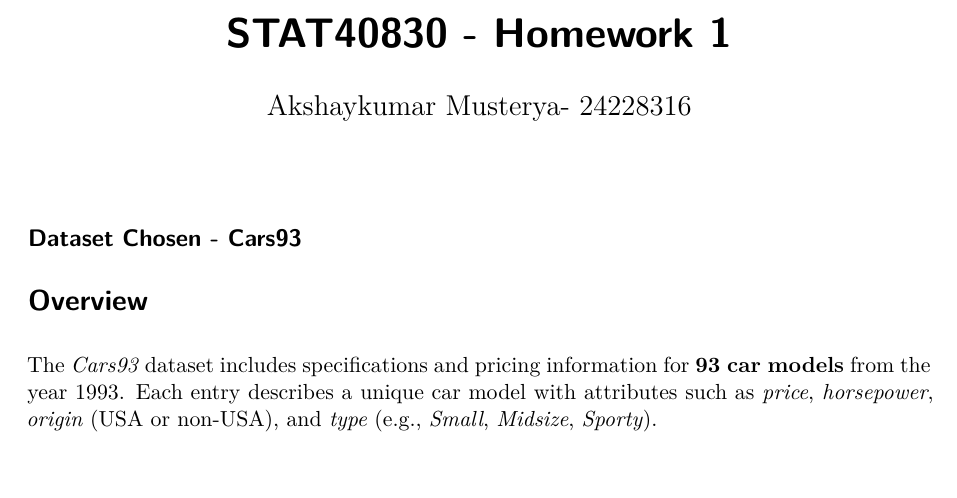
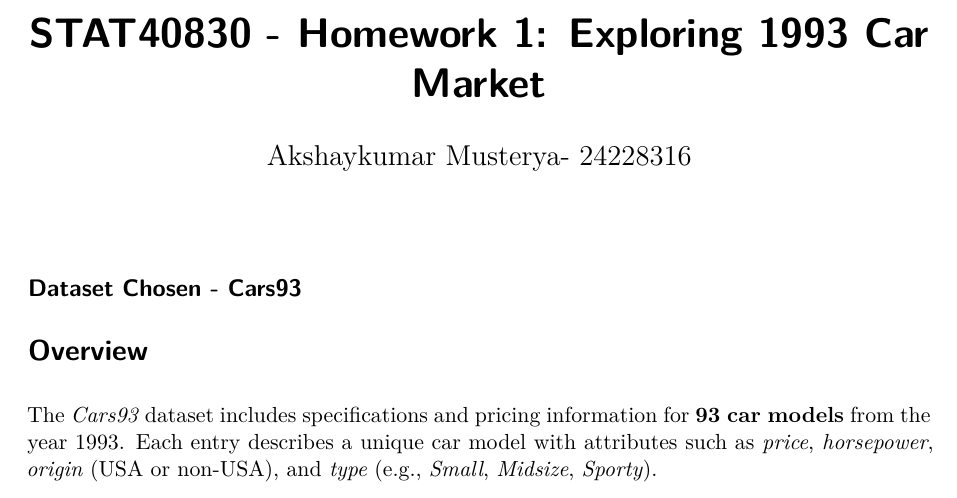
Before and after one commit to akshaytec16/Rhomework2, a Quarto document (HOMEWORK1.qmd): part of page 1 of 3, cut so that both start at the same text. Rendered offline with R 4.5, knitr and Pandoc in place of Quarto, then LaTeX, with nearby package versions.

Commit message:
Update HOMEWORK1.qmd
Changed the title

```diff
--- a/HOMEWORK1.qmd
+++ b/HOMEWORK1.qmd
@@ -1,5 +1,5 @@
 ---
-title: "STAT40830 - Homework 1"
+title: "STAT40830 - Homework 1: Exploring 1993 Car Market"
 author: "Akshaykumar Musterya- 24228316"
 format: pdf
 execute:
```
